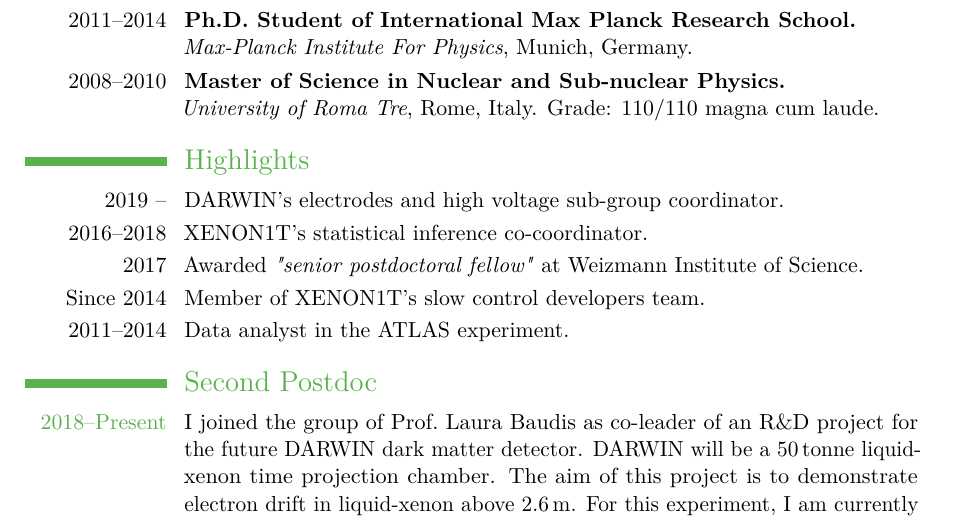
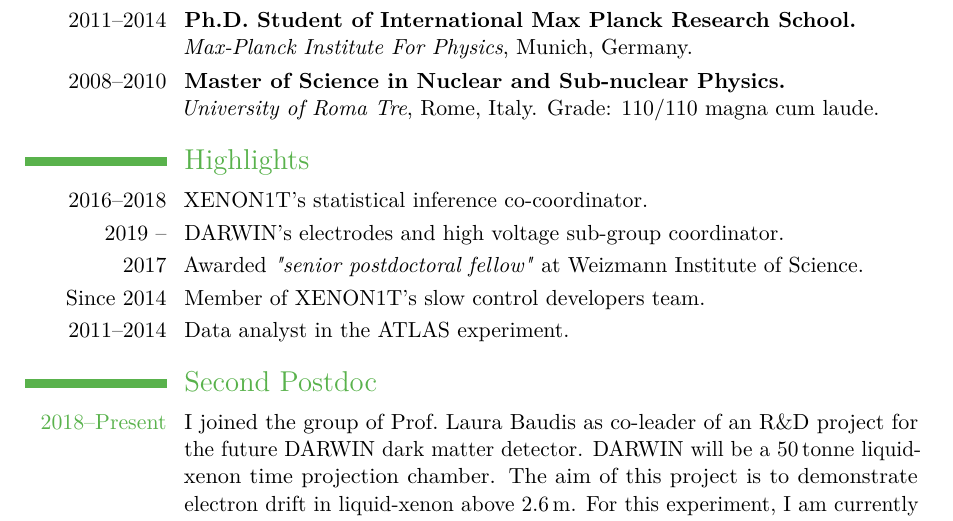
Before and after one commit to panManfredini/curriculum, a LaTeX CV (cv_manfredini.tex): part of page 1 of 2, cut so that both start at the same text. Compiled offline with pdfLaTeX.

Commit message:
changed priority

```diff
--- a/cv_manfredini.tex
+++ b/cv_manfredini.tex
@@ -52,8 +52,8 @@
 		   \newline \emph{University of Roma Tre}, Rome, Italy. Grade: 110/110 magna cum laude.}
 
 \section{Highlights}
+\cvline{2016--2018}{XENON1T's statistical inference co-coordinator.}
 \cvline{2019 --}{DARWIN's electrodes and high voltage sub-group coordinator.}
-\cvline{2016--2018}{XENON1T's statistical inference co-coordinator.}
 \cvline{2017}{Awarded \emph{"senior postdoctoral fellow"} at Weizmann Institute of Science.}
 \cvline{Since 2014}{Member of XENON1T's slow control developers team.}
 \cvline{2011--2014}{Data analyst in the ATLAS experiment.}
```
Also changed, not shown: cv_manfredini.pdf.
